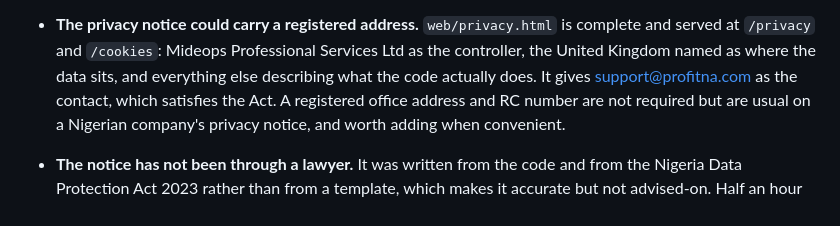
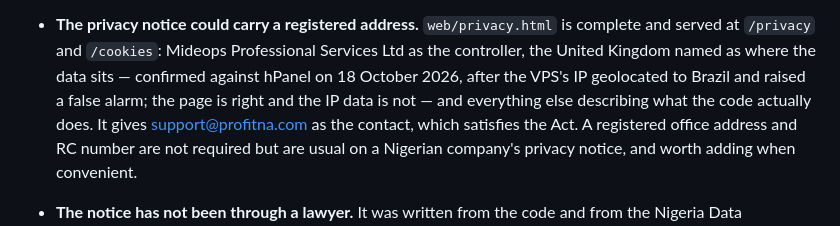
Before and after one commit to tosynogunniyi-ux/claude, a Markdown page: docs/STATUS.md, the part around the change. GitHub-like rendering.

Commit message:
Record that the UK hosting claim was checked and is right
The VPS IP geolocates to a Brazilian range, which during today's outage led
me to doubt both that it was a Hostinger address and that the privacy notice
was telling customers the truth about where their data lives. hPanel says
United Kingdom. The page is correct and the geolocation is not.

Written down because the next person to look at that IP will have the same
doubt, and because a privacy notice naming a specific country to customers
should have its basis recorded rather than re-litigated.

Co-Authored-By: Claude Opus 5 <noreply@anthropic.com>
Claude-Session: https://claude.ai/code/session_01DKywXfKTo9JirxHVAH7yk9

```diff
--- a/docs/STATUS.md
+++ b/docs/STATUS.md
@@ -318,7 +318,10 @@ have locked a business out of its own books.
 - **The privacy notice could carry a registered address.** `web/privacy.html`
   is complete and served at `/privacy` and `/cookies`: Mideops Professional
   Services Ltd as the controller, the United Kingdom named as where the data
-  sits, and everything else describing what the code actually does. It gives
+  sits — confirmed against hPanel on 18 October 2026, after the VPS's IP
+  geolocated to Brazil and raised a false alarm; the page is right and the
+  IP data is not — and everything else describing what the code actually
+  does. It gives
   support@profitna.com as the contact, which satisfies the Act. A registered
   office address and RC number are not required but are usual on a Nigerian
   company's privacy notice, and worth adding when convenient.
```
